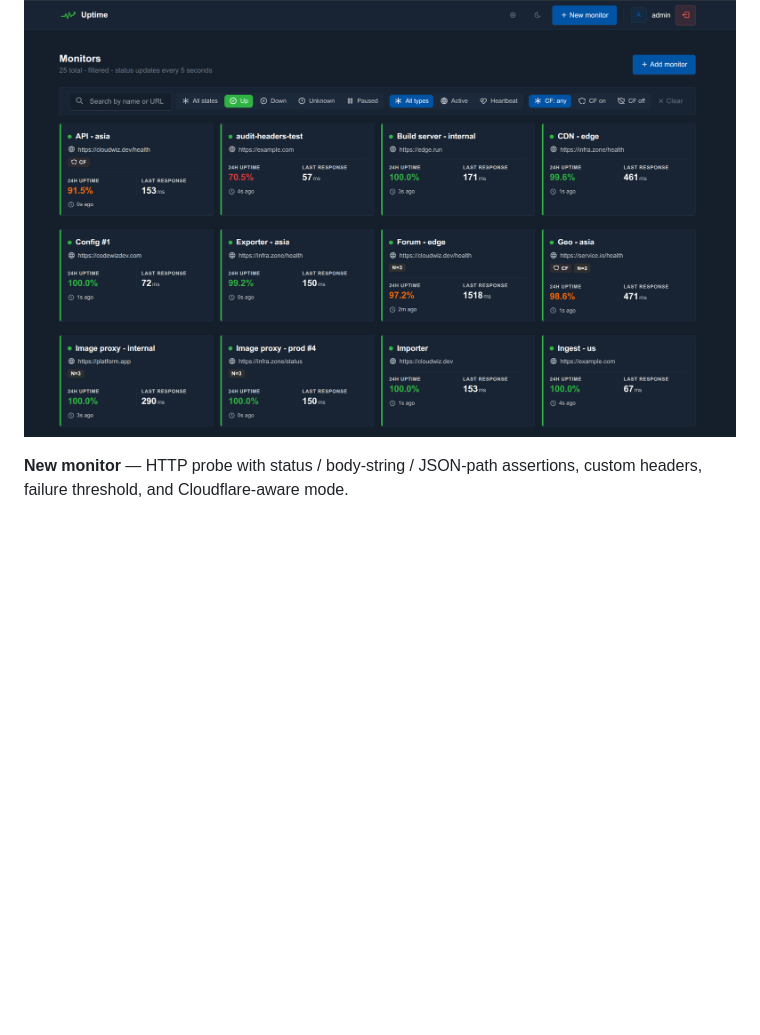
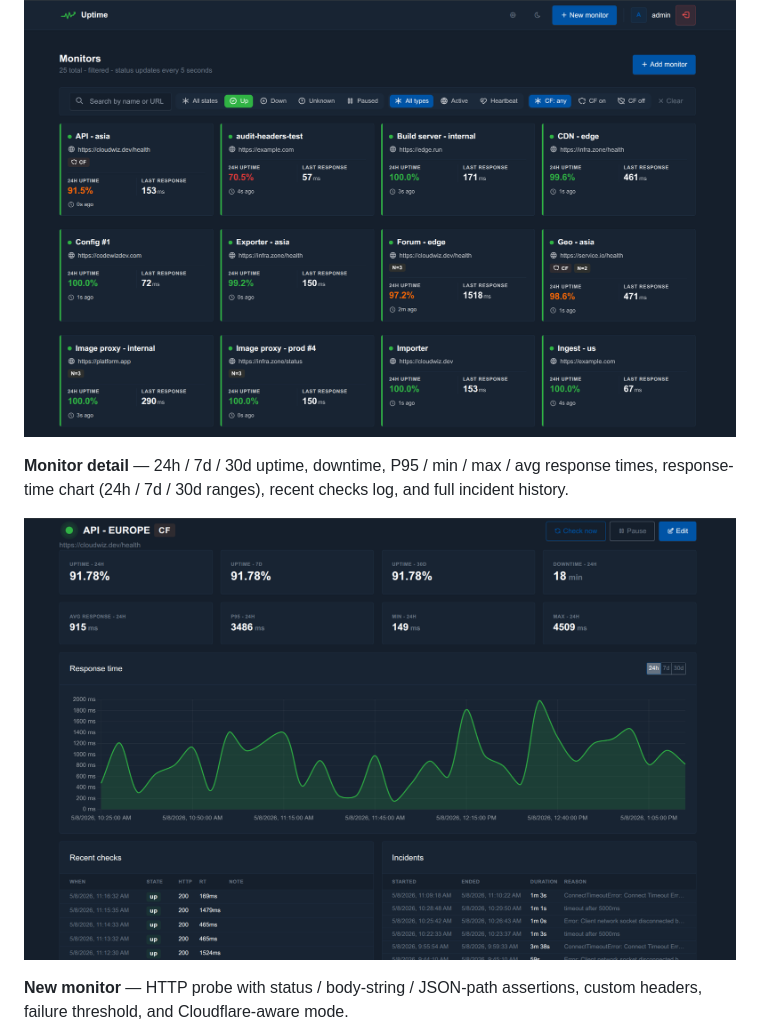
Before and after one commit to codewizdevs/uptime, a Markdown page: README.md, the part around the change. Rendered like a GitHub page; pictures changed too: docs/screenshots/monitor-detail.png (added); blank space fills up the shorter version.

Commit message:
docs: add monitor detail screenshot to README gallery
Shows the per-monitor page: 24h/7d/30d uptime, response-time chart,
recent checks, and incident history.

```diff
--- a/README.md
+++ b/README.md
@@ -11,6 +11,10 @@ If you want a simple, fast, self-hostable alternative to Uptime Kuma, Healthchec
 **Dashboard** — compact monitor cards, live polling, dark mode, filters by state / type / Cloudflare mode, and full-text search.
 
 ![Dashboard](docs/screenshots/dashboard.png)
+
+**Monitor detail** — 24h / 7d / 30d uptime, downtime, P95 / min / max / avg response times, response-time chart (24h / 7d / 30d ranges), recent checks log, and full incident history.
+
+![Monitor detail with response-time chart and incidents](docs/screenshots/monitor-detail.png)
 
 **New monitor** — HTTP probe with status / body-string / JSON-path assertions, custom headers, failure threshold, and Cloudflare-aware mode.
 
```
